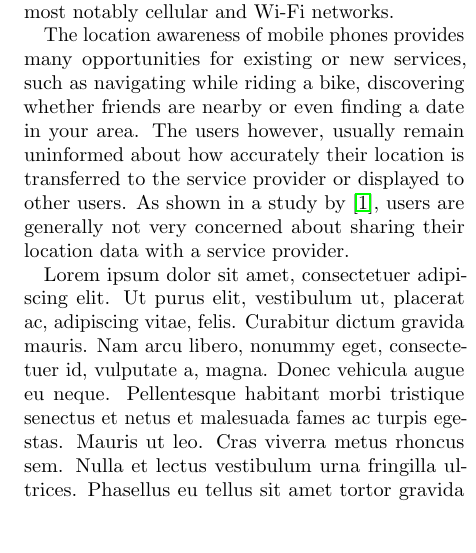
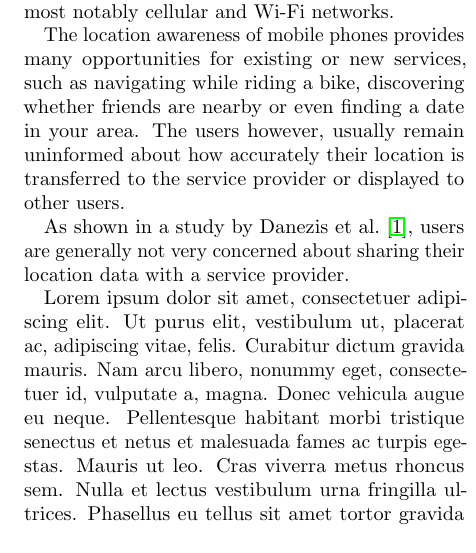
Before and after one commit to digideskio/PrivacyPaper, a LaTeX paper (PrivacyPaper.tex): part of one column of page 1 of 2 before the commit and part of one column of the page after it, cut so that both start at the same text, the shorter picture padded with empty space. Compiled offline with pdfLaTeX.

Commit message:
Update citation style

```diff
--- a/PrivacyPaper.tex
+++ b/PrivacyPaper.tex
@@ -3,6 +3,8 @@
 
 % makes everything a bit tighter
 \usepackage{microtype}
+
+\usepackage[numbers]{natbib}
 
 \usepackage{amsopn}
 \usepackage{amsthm}
@@ -57,14 +59,16 @@ Devices that collect and use location data are practically ubiquitous in our soc
 \label{sec:introduction}
 In modern society, location aware devices are all around us. Ranging from GPS navigation systems in cars, to smartphones which can, next to GPS, discover their location through a variety technologies, most notably cellular and Wi-Fi networks.
 
-The location awareness of mobile phones provides many opportunities for existing or new services, such as navigating while riding a bike, discovering whether friends are nearby or even finding a date in your area. The users however, usually remain uninformed about how accurately their location is transferred to the service provider or displayed to other users. As shown in a study by \cite{danezis2005much}, users are generally not very concerned about sharing their location data with a service provider.
+The location awareness of mobile phones provides many opportunities for existing or new services, such as navigating while riding a bike, discovering whether friends are nearby or even finding a date in your area. The users however, usually remain uninformed about how accurately their location is transferred to the service provider or displayed to other users.
 
-\lipsum[1-3]
+As shown in a study by \citet{danezis2005much}, users are generally not very concerned about sharing their location data with a service provider.
+
+\lipsum[1-2]
 
 % Bibliography
 
 {
-    \bibliographystyle{plain}
+    \bibliographystyle{abbrvnat}
     \bibliography{bibliography,privacy}
 }
 
```
